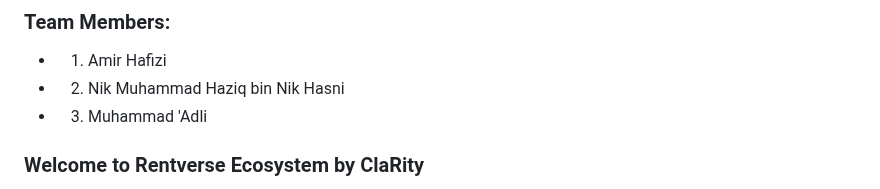
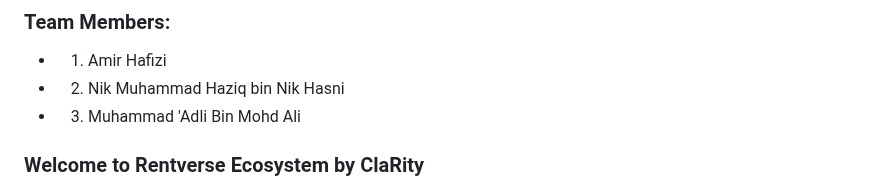
Before and after one commit to YoRzHe-HotaaRu/uitm-devops-challenge-clarity, a Markdown page: README.md, the part around the change. GitHub-like rendering.

```diff
--- a/README.md
+++ b/README.md
@@ -9,7 +9,7 @@
 ### Team Members:
 - 1. Amir Hafizi
 - 2. Nik Muhammad Haziq bin Nik Hasni
-- 3. Muhammad 'Adli
+- 3. Muhammad 'Adli Bin Mohd Ali
 
 ### Welcome to Rentverse Ecosystem by ClaRity
 We are a dynamic team specializing in modern property rental technology solutions. Our comprehensive RentVerse platform revolutionizes the property rental industry through cutting-edge web technologies, AI-powered services, and user-centric design.
```
